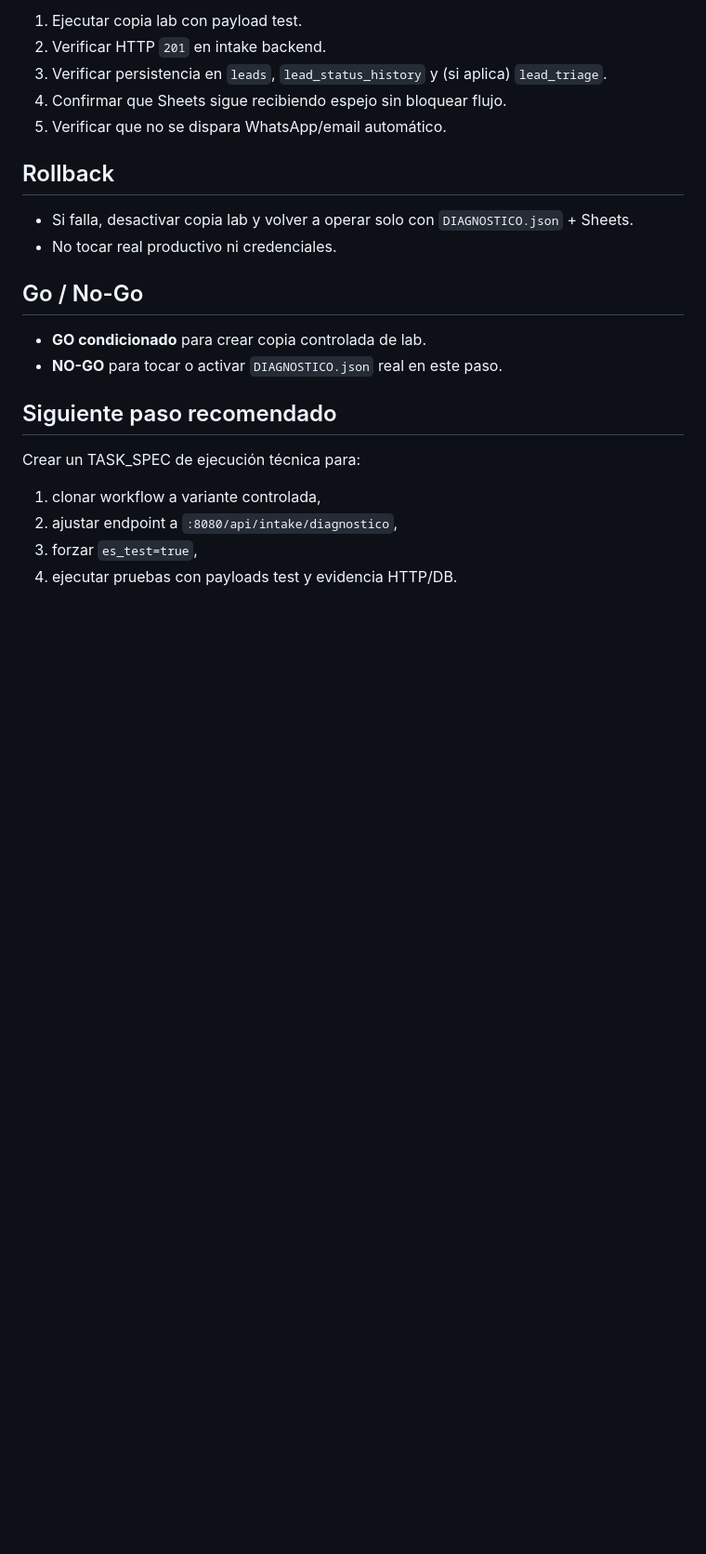
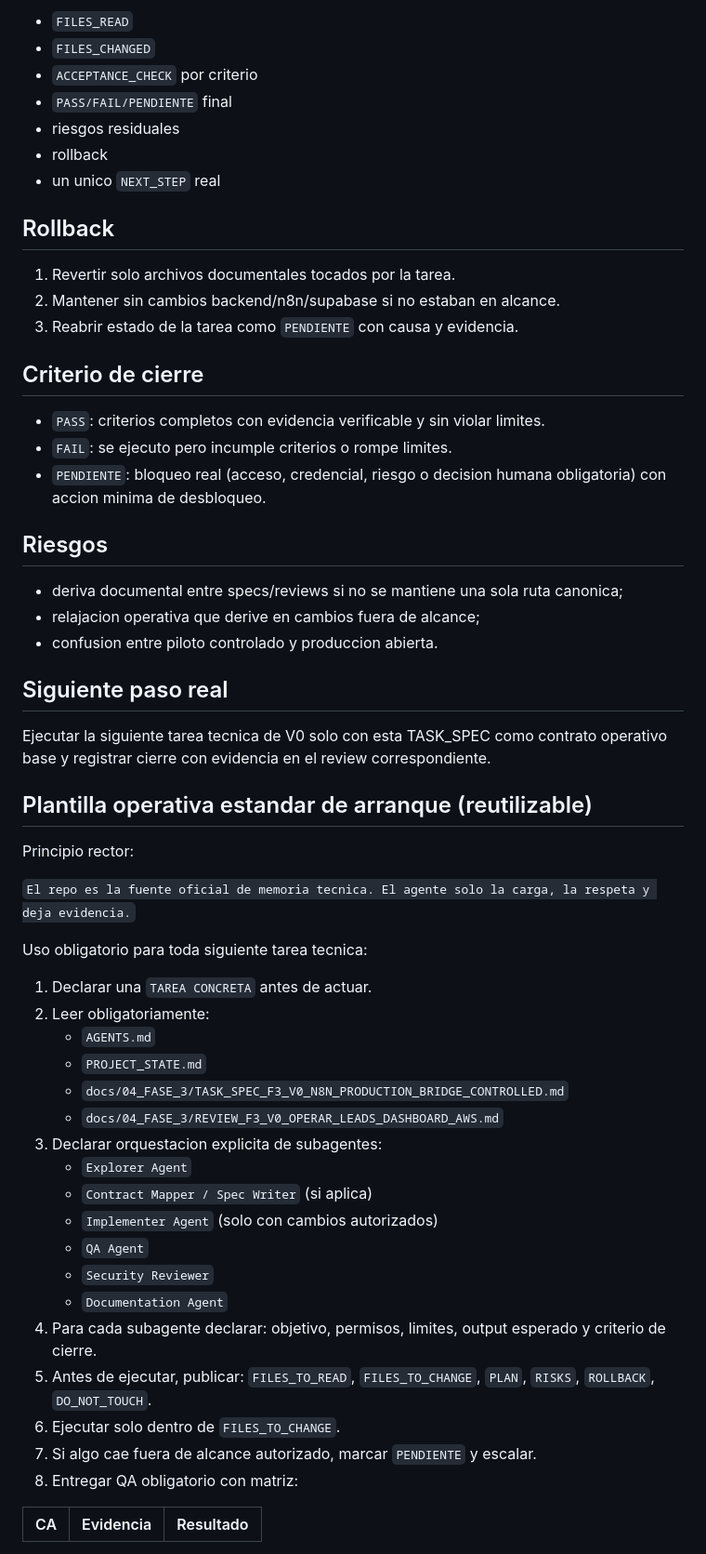
Before and after one commit to nataliadzyudz/negociacontrol, a Markdown page: docs/04_FASE_3/TASK_SPEC_F3_V0_N8N_PRODUCTION_BRIDGE_CONTROLLED.md, the part around one of its changes. Shown at 93% size. GitHub-like rendering; blank space fills up the shorter version.

```diff
--- a/docs/04_FASE_3/TASK_SPEC_F3_V0_N8N_PRODUCTION_BRIDGE_CONTROLLED.md
+++ b/docs/04_FASE_3/TASK_SPEC_F3_V0_N8N_PRODUCTION_BRIDGE_CONTROLLED.md
@@ -110,24 +103,61 @@ CA-05: Automatizaciones sensibles explícitamente desactivadas.
 
-1. Ejecutar copia lab con payload test.
-2. Verificar HTTP `201` en intake backend.
-3. Verificar persistencia en `leads`, `lead_status_history` y (si aplica) `lead_triage`.
-4. Confirmar que Sheets sigue recibiendo espejo sin bloquear flujo.
-5. Verificar que no se dispara WhatsApp/email automático.
+- `FILES_READ`
+- `FILES_CHANGED`
+- `ACCEPTANCE_CHECK` por criterio
+- `PASS/FAIL/PENDIENTE` final
+- riesgos residuales
+- rollback
+- un unico `NEXT_STEP` real
 
 ## Rollback
 
-- Si falla, desactivar copia lab y volver a operar solo con `DIAGNOSTICO.json` + Sheets.
-- No tocar real productivo ni credenciales.
+1. Revertir solo archivos documentales tocados por la tarea.
+2. Mantener sin cambios backend/n8n/supabase si no estaban en alcance.
+3. Reabrir estado de la tarea como `PENDIENTE` con causa y evidencia.
 
-## Go / No-Go
+## Criterio de cierre
 
-- **GO condicionado** para crear copia controlada de lab.
-- **NO-GO** para tocar o activar `DIAGNOSTICO.json` real en este paso.
+- `PASS`: criterios completos con evidencia verificable y sin violar limites.
+- `FAIL`: se ejecuto pero incumple criterios o rompe limites.
+- `PENDIENTE`: bloqueo real (acceso, credencial, riesgo o decision humana obligatoria) con accion minima de desbloqueo.
 
-## Siguiente paso recomendado
+## Riesgos
 
-Crear un TASK_SPEC de ejecución técnica para:
-1) clonar workflow a variante controlada,
-2) ajustar endpoint a `:8080/api/intake/diagnostico`,
-3) forzar `es_test=true`,
-4) ejecutar pruebas con payloads test y evidencia HTTP/DB.
+- deriva documental entre specs/reviews si no se mantiene una sola ruta canonica;
+- relajacion operativa que derive en cambios fuera de alcance;
+- confusion entre piloto controlado y produccion abierta.
+
+## Siguiente paso real
+
+Ejecutar la siguiente tarea tecnica de V0 solo con esta TASK_SPEC como contrato operativo base y registrar cierre con evidencia en el review correspondiente.
+
+## Plantilla operativa estandar de arranque (reutilizable)
+
+Principio rector:
+
+`El repo es la fuente oficial de memoria tecnica. El agente solo la carga, la respeta y deja evidencia.`
+
+Uso obligatorio para toda siguiente tarea tecnica:
+
+1. Declarar una `TAREA CONCRETA` antes de actuar.
+2. Leer obligatoriamente:
+   - `AGENTS.md`
+   - `PROJECT_STATE.md`
+   - `docs/04_FASE_3/TASK_SPEC_F3_V0_N8N_PRODUCTION_BRIDGE_CONTROLLED.md`
+   - `docs/04_FASE_3/REVIEW_F3_V0_OPERAR_LEADS_DASHBOARD_AWS.md`
+3. Declarar orquestacion explicita de subagentes:
+   - `Explorer Agent`
+   - `Contract Mapper / Spec Writer` (si aplica)
+   - `Implementer Agent` (solo con cambios autorizados)
+   - `QA Agent`
+   - `Security Reviewer`
+   - `Documentation Agent`
+4. Para cada subagente declarar: objetivo, permisos, limites, output esperado y criterio de cierre.
+5. Antes de ejecutar, publicar: `FILES_TO_READ`, `FILES_TO_CHANGE`, `PLAN`, `RISKS`, `ROLLBACK`, `DO_NOT_TOUCH`.
+6. Ejecutar solo dentro de `FILES_TO_CHANGE`.
+7. Si algo cae fuera de alcance autorizado, marcar `PENDIENTE` y escalar.
+8. Entregar QA obligatorio con matriz:
+
+| CA | Evidencia | Resultado |
+|---|---|---|
+
```
Also changed, not shown: other parts of docs/04_FASE_3/TASK_SPEC_F3_V0_N8N_PRODUCTION_BRIDGE_CONTROLLED.md (+103 -85 lines), docs/04_FASE_3/REVIEW_F3_V0_OPERAR_LEADS_DASHBOARD_AWS.md (+36 -1 lines).
